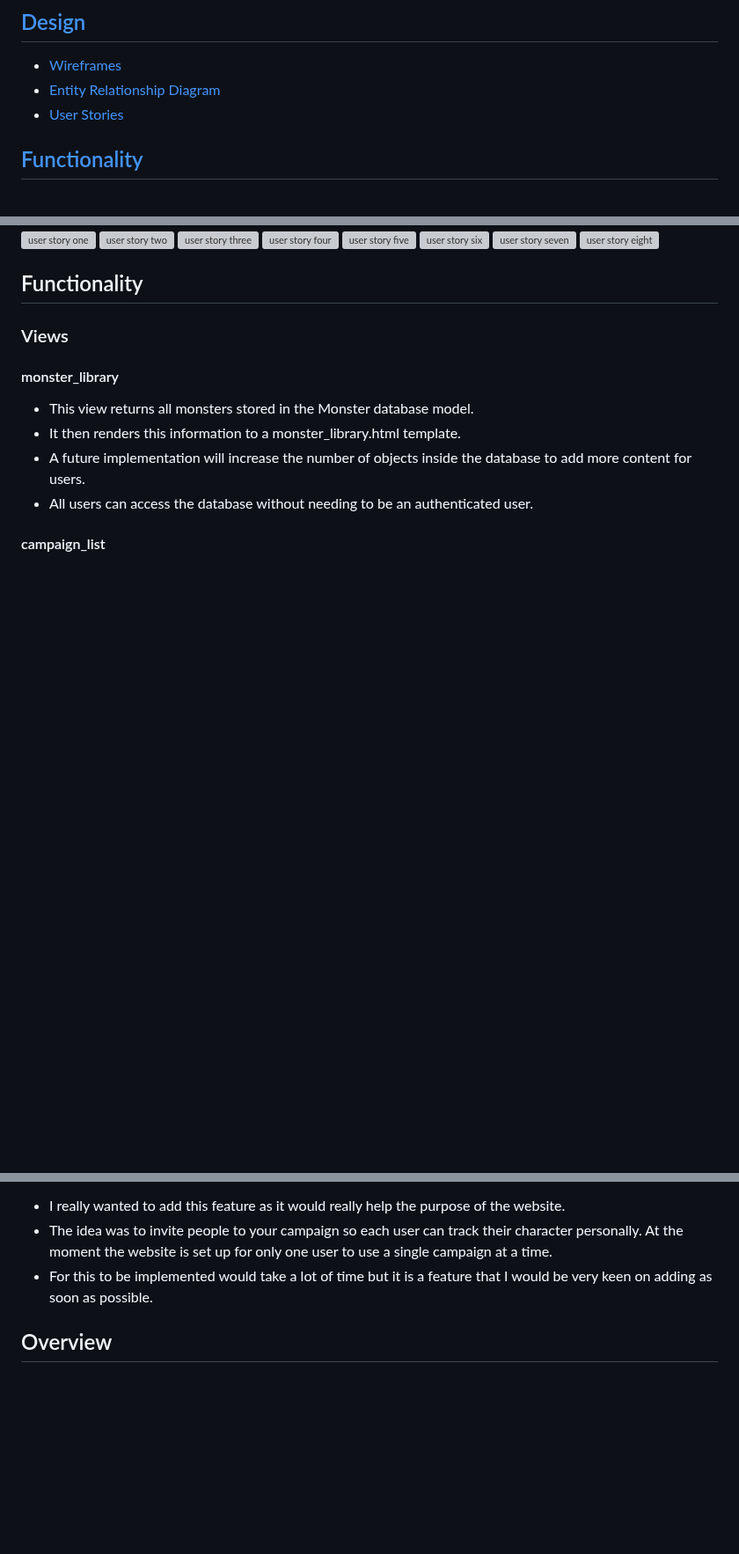
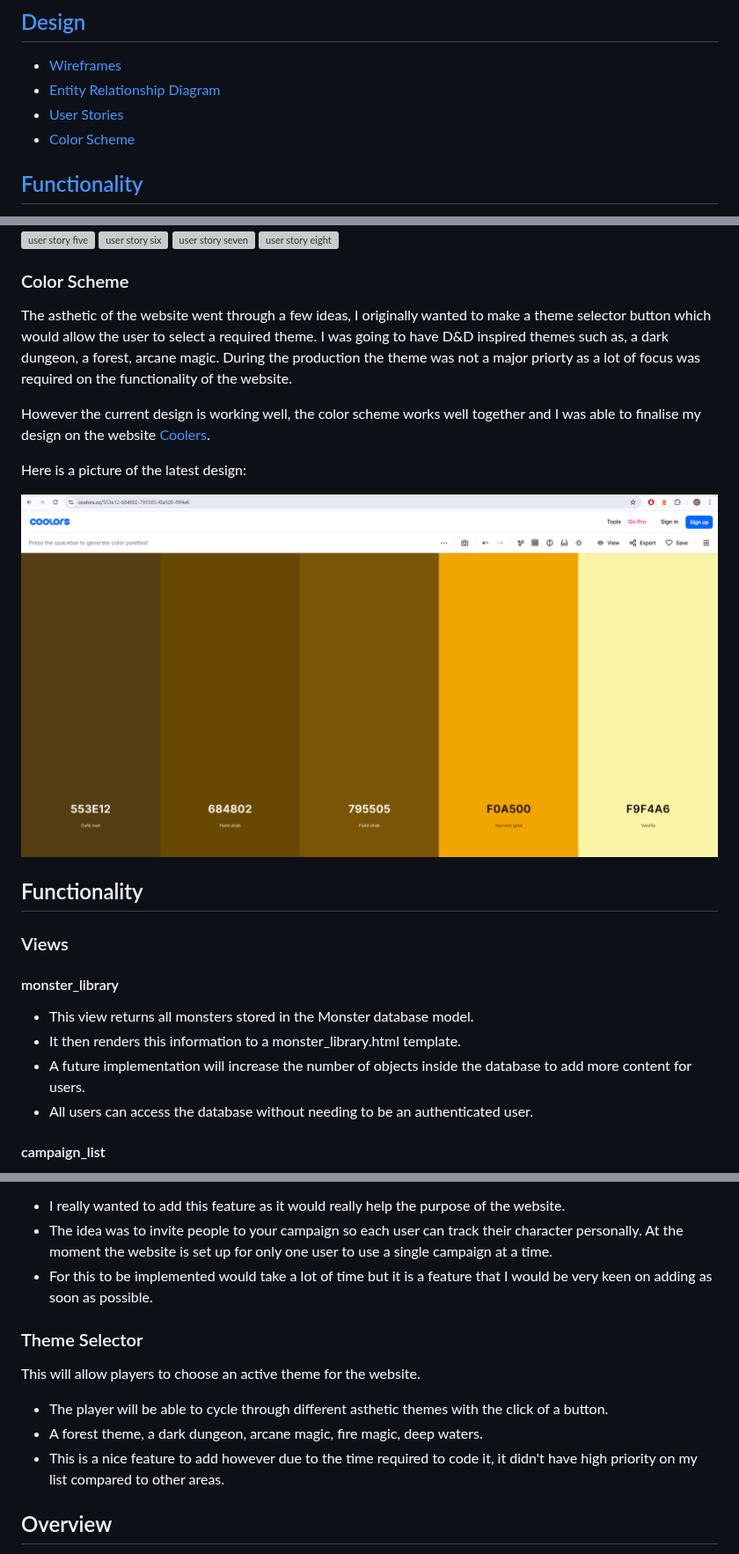
Before and after one commit to whelew/party-tracker-project-four, a Markdown page: README.md, 3 parts joined by grey strips. Shown at 88% size. GitHub-like rendering; folded sections open; blank space fills up the shorter version; grey boxes are pictures that could not be loaded.

Commit message:
Updated README, user stories and cooler scheme

```diff
--- a/README.md
+++ b/README.md
@@ -7,6 +7,7 @@
 - [Wireframes](#wire-frames)
 - [Entity Relationship Diagram](#entity-relationship-diagram)
 - [User Stories](#user-stories)
+- [Color Scheme](#color-scheme)
 
 ## [Functionality](#functionality-1)
 
@@ -308,6 +310,18 @@ Below is a visual representation of my workflow whilst using user stories.
   <img src="/static/images/user-story-seven.png" alt="user story seven"/>
   <img src="/static/images/user-story-eight.png" alt="user story eight"/>
 </details>
+
+### Color Scheme
+
+The asthetic of the website went through a few ideas, I originally wanted to make a theme selector button which would allow the user
+to select a required theme. I was going to have D&D inspired themes such as, a dark dungeon, a forest, arcane magic. During the production
+the theme was not a major priorty as a lot of focus was required on the functionality of the website.
+
+However the current design is working well, the color scheme works well together and I was able to finalise my design on the website [Coolers](https://coolors.co/).
+
+Here is a picture of the latest design:
+
+![Image of color scheme](/static/images/coolers-board.png)
 
 
 ## Functionality
@@ -757,6 +771,12 @@ The invite another player to your campaign.
 for only one user to use a single campaign at a time.
 - For this to be implemented would take a lot of time but it is a feature that I would be very keen on adding as soon as possible.
 
+### Theme Selector
+This will allow players to choose an active theme for the website.
+- The player will be able to cycle through different asthetic themes with the click of a button.
+- A forest theme, a dark dungeon, arcane magic, fire magic, deep waters.
+- This is a nice feature to add however due to the time required to code it, it didn't have high priority on my list compared to other areas.
+
 ## Overview
 
 Overall, I am really proud of my website. I have a great love for the world of dungeons and dragons. It is a wonderful land of fantasy and
```
Also changed, not shown: other parts of README.md (+9 -8 lines).
